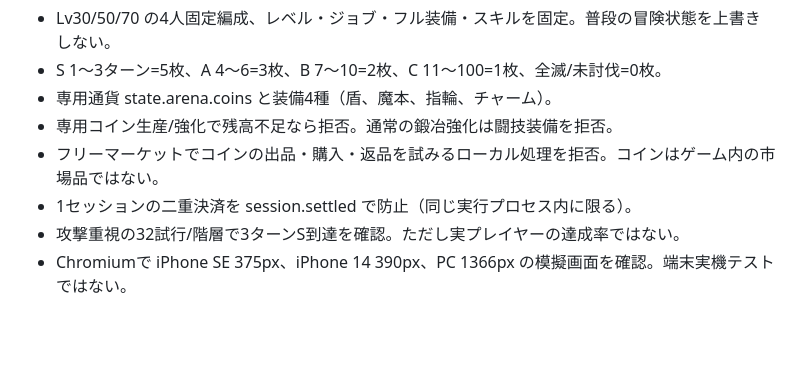
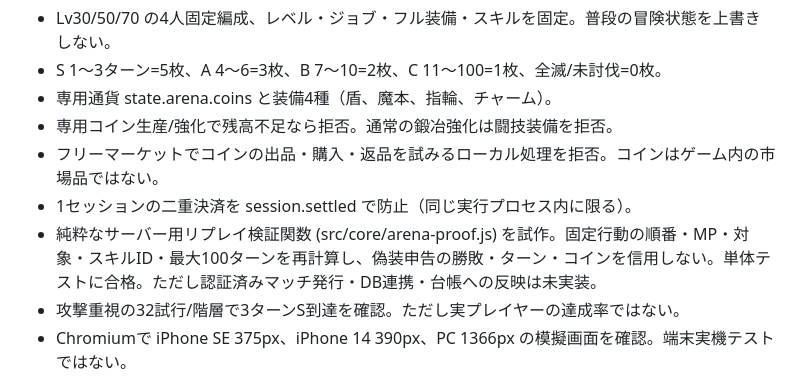
Before and after one commit to poottot0504-stack/yakusoku-chronicle, a Markdown page: docs/arena-prelaunch-security-gates.md, the part around the change. Rendered like a GitHub page; blank space fills up the shorter version.

Commit message:
docs: mark pure arena replay verifier tested while server-side issuance and wallet transaction remain release blockers

```diff
--- a/docs/arena-prelaunch-security-gates.md
+++ b/docs/arena-prelaunch-security-gates.md
@@ -10,6 +10,7 @@
 - 専用コイン生産/強化で残高不足なら拒否。通常の鍛冶強化は闘技装備を拒否。
 - フリーマーケットでコインの出品・購入・返品を試みるローカル処理を拒否。コインはゲーム内の市場品ではない。
 - 1セッションの二重決済を session.settled で防止（同じ実行プロセス内に限る）。
+- 純粋なサーバー用リプレイ検証関数 (src/core/arena-proof.js) を試作。固定行動の順番・MP・対象・スキルID・最大100ターンを再計算し、偽装申告の勝敗・ターン・コインを信用しない。単体テストに合格。ただし認証済みマッチ発行・DB連携・台帳への反映は未実装。
 - 攻撃重視の32試行/階層で3ターンS到達を確認。ただし実プレイヤーの達成率ではない。
 - Chromiumで iPhone SE 375px、iPhone 14 390px、PC 1366px の模擬画面を確認。端末実機テストではない。
 
```
